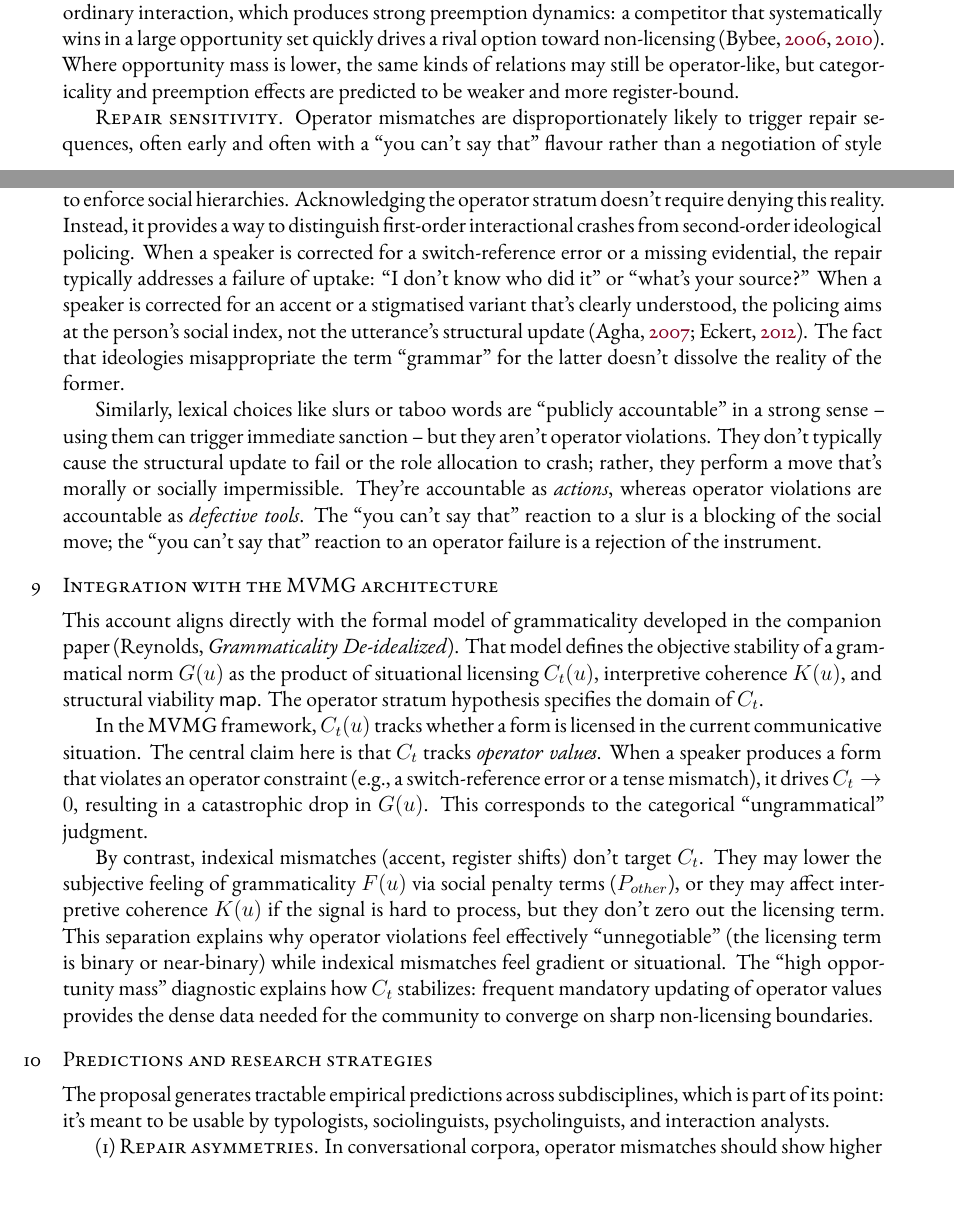
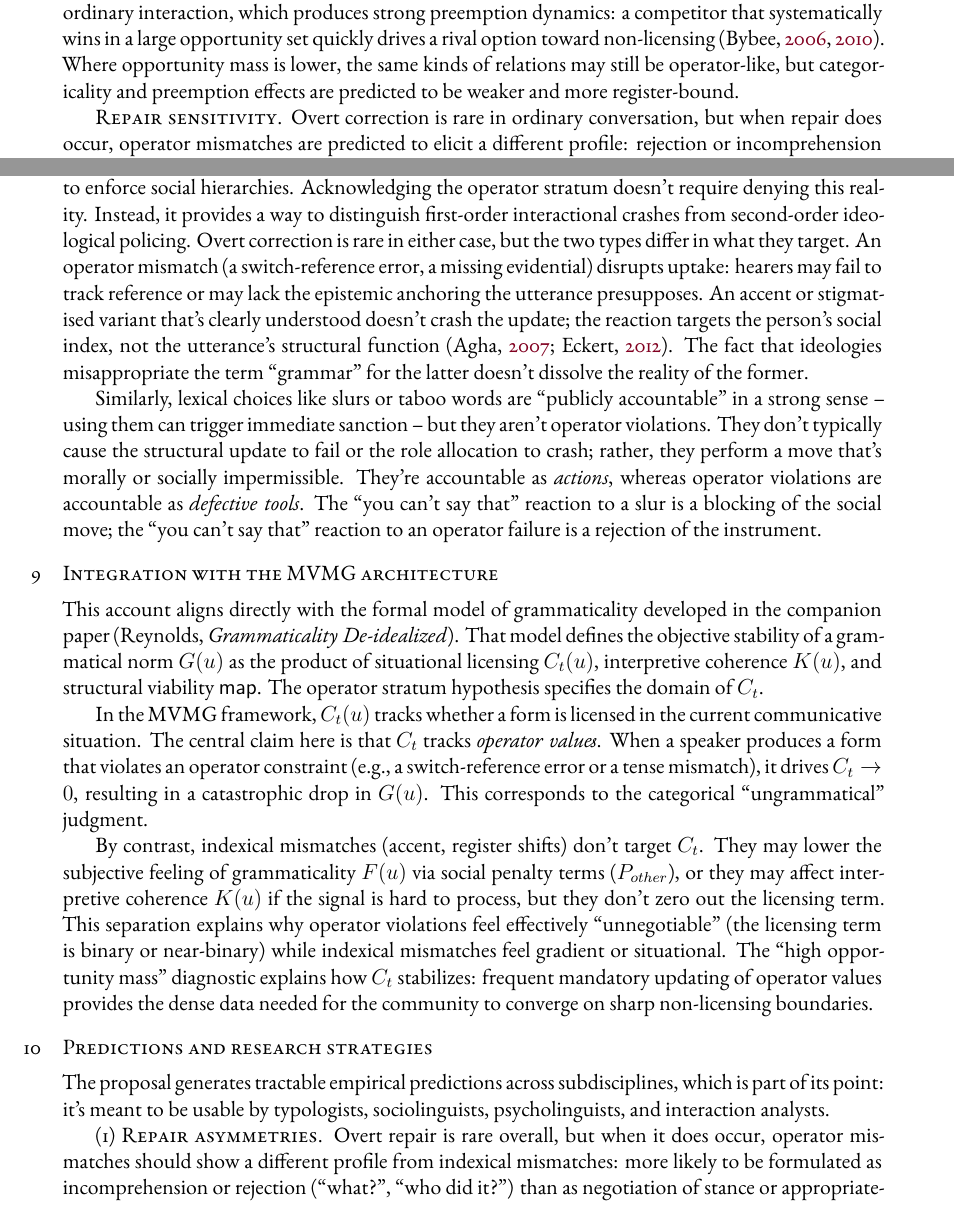
Before and after one commit to BrettRey/Grammaticality-de-idealized-v2, a LaTeX paper (subprojects/operator-stratum/main.tex): two parts of pages 3 and 9 of 12, joined at a grey line, cut so that both start at the same text. The pictures show the PDF file subprojects/operator-stratum/main.pdf that the author committed with the source.

Commit message:
Acknowledge that overt correction is empirically rare
Adjusts claims throughout to focus on what mismatches disrupt and what
repair would target when it occurs, rather than implying frequent
explicit correction.

Co-Authored-By: Claude Opus 4.5 <noreply@anthropic.com>

```diff
--- a/subprojects/operator-stratum/main.tex
+++ b/subprojects/operator-stratum/main.tex
@@ -61,7 +61,7 @@ The operator stratum can be diagnosed empirically, and the diagnostics are expli
 
 \textsc{Opportunity mass and preemption.} Many operator niches are encountered constantly in ordinary interaction, which produces strong preemption dynamics: a competitor that systematically wins in a large opportunity set quickly drives a rival option toward non-licensing \citep{bybee2006,bybee2010}. Where opportunity mass is lower, the same kinds of relations may still be operator-like, but categoricality and preemption effects are predicted to be weaker and more register-bound.
 
-\textsc{Repair sensitivity.} Operator mismatches are disproportionately likely to trigger repair sequences, often early and often with a \enquote{you can't say that} flavour rather than a negotiation of style or attitude \citep{schegloffjeffersonsacks1977}. This predicts a difference in repair profiles across mismatch types, and it predicts cross-linguistic differences depending on which contrasts are grammaticalized.
+\textsc{Repair sensitivity.} Overt correction is rare in ordinary conversation, but when repair does occur, operator mismatches are predicted to elicit a different profile: rejection or incomprehension rather than negotiation of style or attitude \citep{schegloffjeffersonsacks1977}. This predicts a difference in repair profiles across mismatch types, and it predicts cross-linguistic differences depending on which contrasts are grammaticalized.
 
 \textsc{Neurocognitive separation in \emph{response profile}, not in module.} The proposal is compatible with domain-general accounts of prediction and error signalling, but it predicts that operator violations should systematically elicit distinct response profiles from conceptual anomalies, because operator mismatches interfere with the mapping from form to public update, rather than merely producing a surprising concept combination. This aligns with well-known ERP dissociations between semantic incongruity and morphosyntactic anomaly \citep{kutashillyard1980,osterhoutholcomb1992,friederici2011} without implying that syntax is autonomous.
 
@@ -177,7 +177,7 @@ Second, the repair system treats some departures as requiring correction and oth
 
 This framing also clarifies why categoricality is common but not inevitable. Some operator systems are heavily conventionalized, high-opportunity, and tightly constrained, which makes non-licensing stable and judgments sharp. Others are lower-opportunity or contested across overlapping norm centres, which makes judgments more variable. The key claim is that \emph{wherever categoricality emerges}, it should cluster around operator value.
 
-A common objection is that speakers frequently label accent or dialect choices as \enquote{bad grammar} to enforce social hierarchies. Acknowledging the operator stratum doesn't require denying this reality. Instead, it provides a way to distinguish first-order interactional crashes from second-order ideological policing. When a speaker is corrected for a switch-reference error or a missing evidential, the repair typically addresses a failure of uptake: \enquote{I don't know who did it} or \enquote{what's your source?} When a speaker is corrected for an accent or a stigmatised variant that's clearly understood, the policing aims at the person's social index, not the utterance's structural update \citep{agha2007,eckert2012}. The fact that ideologies misappropriate the term \enquote{grammar} for the latter doesn't dissolve the reality of the former.
+A common objection is that speakers frequently label accent or dialect choices as \enquote{bad grammar} to enforce social hierarchies. Acknowledging the operator stratum doesn't require denying this reality. Instead, it provides a way to distinguish first-order interactional crashes from second-order ideological policing. Overt correction is rare in either case, but the two types differ in what they target. An operator mismatch (a switch-reference error, a missing evidential) disrupts uptake: hearers may fail to track reference or may lack the epistemic anchoring the utterance presupposes. An accent or stigmatised variant that's clearly understood doesn't crash the update; the reaction targets the person's social index, not the utterance's structural function \citep{agha2007,eckert2012}. The fact that ideologies misappropriate the term \enquote{grammar} for the latter doesn't dissolve the reality of the former.
 
 Similarly, lexical choices like slurs or taboo words are \enquote{publicly accountable} in a strong sense~-- using them can trigger immediate sanction~-- but they aren't operator violations. They don't typically cause the structural update to fail or the role allocation to crash; rather, they perform a move that's morally or socially impermissible. They're accountable as \emph{actions}, whereas operator violations are accountable as \emph{defective tools}. The \enquote{you can't say that} reaction to a slur is a blocking of the social move; the \enquote{you can't say that} reaction to an operator failure is a rejection of the instrument.
 
@@ -193,7 +193,7 @@ By contrast, indexical mismatches (accent, register shifts) don't target $C_t$.
 
 The proposal generates tractable empirical predictions across subdisciplines, which is part of its point: it's meant to be usable by typologists, sociolinguists, psycholinguists, and interaction analysts.
 
-\textsc{(1) Repair asymmetries.} In conversational corpora, operator mismatches should show higher rates of other-initiated repair and more direct formulation as \enquote{can't say} or \enquote{that's not how it goes} than indexical mismatches, which should more often be negotiated as stance or appropriateness \citep{schegloffjeffersonsacks1977}. Cross-linguistically, the targets of repair should correlate with what is grammaticalized.
+\textsc{(1) Repair asymmetries.} Overt repair is rare overall, but when it does occur, operator mismatches should show a different profile from indexical mismatches: more likely to be formulated as incomprehension or rejection (\enquote{what?}, \enquote{who did it?}) than as negotiation of stance or appropriateness \citep{schegloffjeffersonsacks1977}. Cross-linguistically, the targets of repair should correlate with what is grammaticalized.
 
 \textsc{(2) Satiation asymmetries.} Repetition should attenuate anomaly responses more readily for non-operator mismatches and for low-entrenchment operator candidates than for high-opportunity, strongly preempted operator gaps. This follows from the role of opportunity mass in stabilizing non-licensing \citep{bybee2006,bybee2010}.
 
```
Also changed, not shown: subprojects/operator-stratum/main.pdf, subprojects/operator-stratum/main.tex (4 more changed lines).
